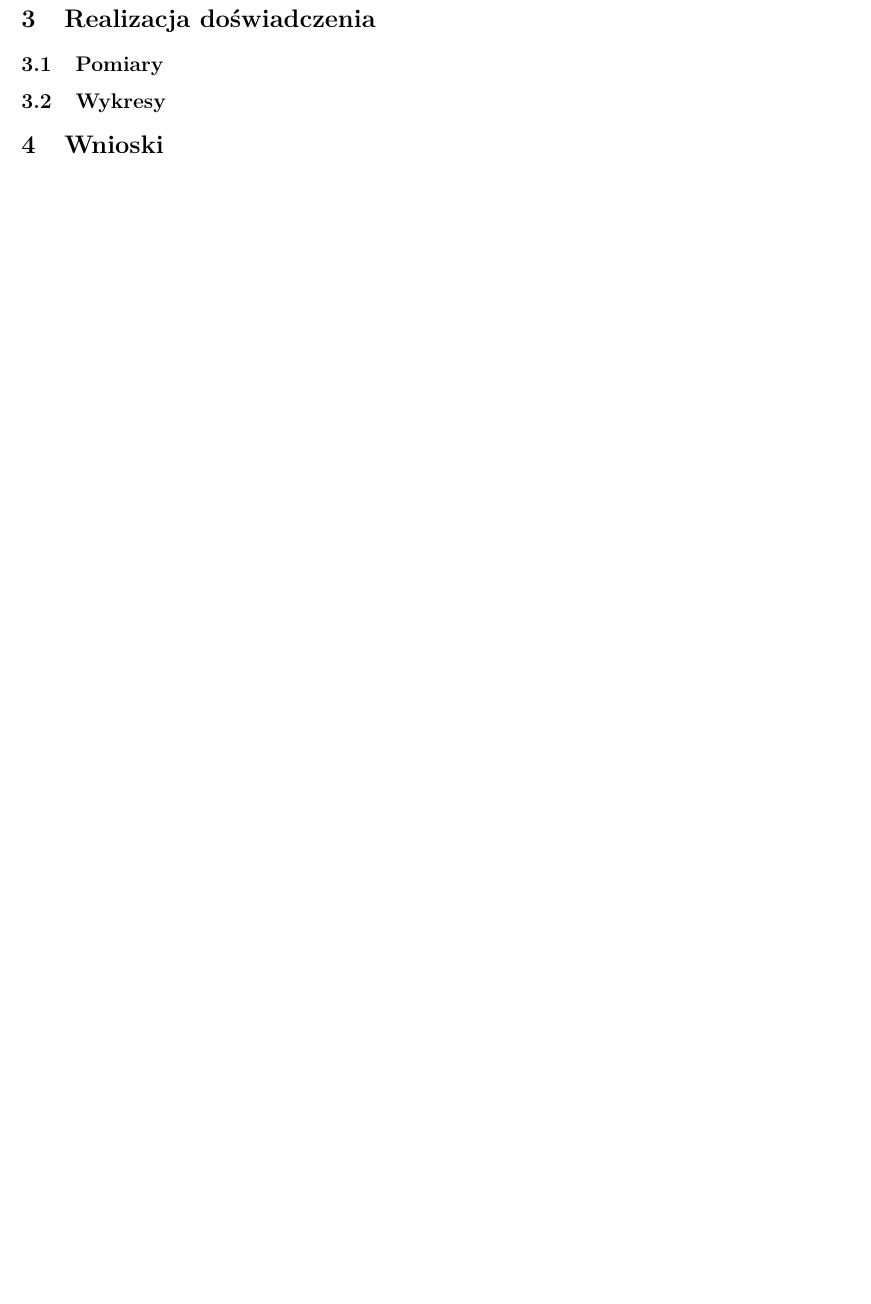
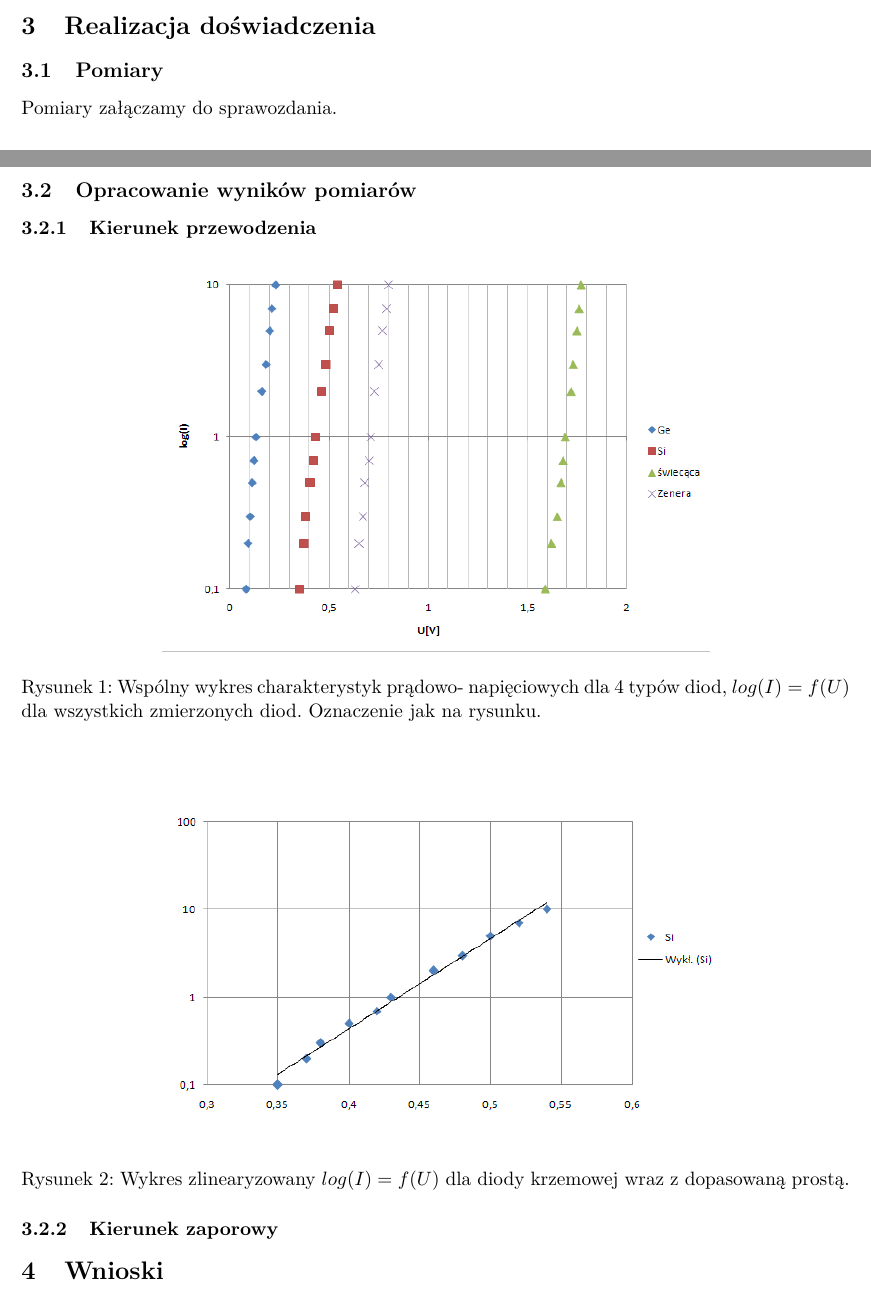
Before and after one commit to goszjacek/fizyka_sprawozdania, a LaTeX document (123/tex/123.tex): part of page 2 of 2 before the commit and two parts of pages 1 and 2 of 2 after it, the two joined at a grey line, cut so that both start at the same text, the shorter picture padded with empty space. Compiled offline with pdfLaTeX.

Commit message:
add images, modify sprawozdanie, add xlsx calculations

```diff
--- a/123/tex/123.tex
+++ b/123/tex/123.tex
@@ -11,7 +11,7 @@
 \usepackage[margin=1in]{geometry}
 
 \selectlanguage{polish}
-\graphicspath{{./images/}}
+\graphicspath{{../images/}}
 
 \begin{document}
 \title{Sprawozdanie 123}
@@ -50,7 +50,24 @@ Współczynnik stabilizacji.
 
 \section{Realizacja doświadczenia}
 \subsection{Pomiary}
-\subsection{Wykresy}
+Pomiary załączamy do sprawozdania.
+\subsection{Opracowanie wyników pomiarów}
+\subsubsection{Kierunek przewodzenia}
+\begin{figure}[H]
+    \centering
+    \includegraphics[height=0.27\paperheight]{graph1}
+    \caption{ Wspólny  wykres  charakterystyk  prądowo-
+napięciowych dla 4 typów diod,  $log(I) = f(U)$  dla  wszystkich  zmierzonych  diod. Oznaczenie jak na rysunku. }
+    \label{fig:graph3}
+\end{figure}
+
+\begin{figure}[H]
+    \centering
+    \includegraphics[height=0.27\paperheight]{graph2}
+    \caption{ Wykres  zlinearyzowany $ log(I) = f(U)$ dla diody krzemowej wraz z dopasowaną prostą. }
+    \label{fig:graph3}
+\end{figure}
+\subsubsection{Kierunek zaporowy}
 \section{Wnioski}
 
 \end{document}
```
Also changed, not shown: 123/images/graph1.PNG (added), 123/images/graph2.PNG (added), 123/pomiary z zajec/46499309_2135775450072467_2210160114340462592_n.jpg (added), 123/pomiary z zajec/46512100_259920314696399_6215014481303437312_n.jpg (added), 1 other file.
